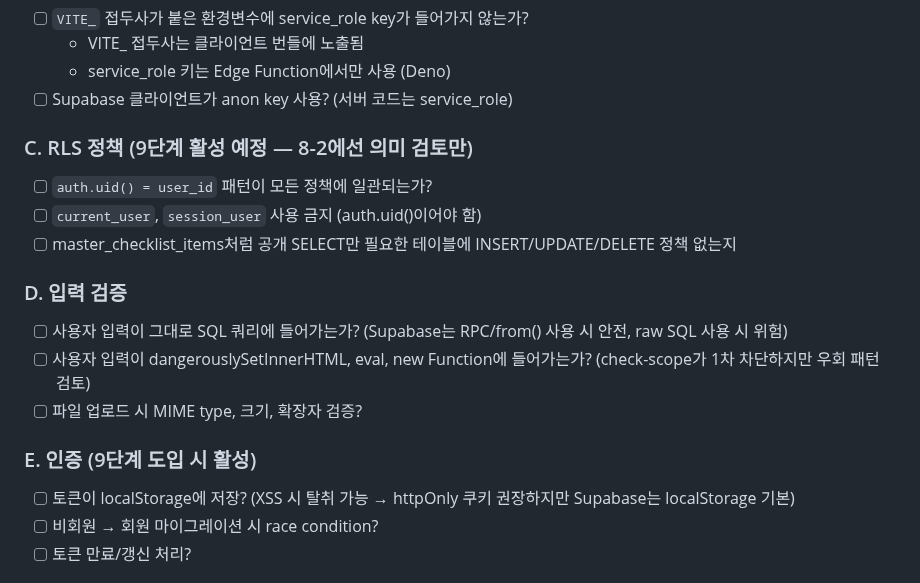
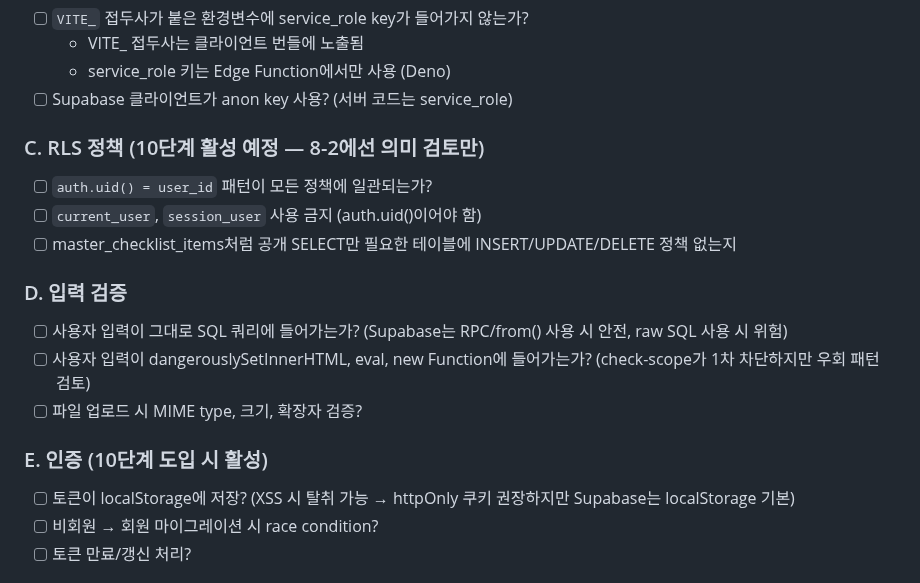
Before and after one commit to seomsoo/isakok, a Markdown page: .claude/agents/security-auditor.md, the part around the change. GitHub-like rendering.

```diff
--- a/.claude/agents/security-auditor.md
+++ b/.claude/agents/security-auditor.md
@@ -40,7 +40,7 @@ tools: Read, Grep, Glob
   - service_role 키는 Edge Function에서만 사용 (Deno)
 - [ ] Supabase 클라이언트가 anon key 사용? (서버 코드는 service_role)
 
-### C. RLS 정책 (9단계 활성 예정 — 8-2에선 의미 검토만)
+### C. RLS 정책 (10단계 활성 예정 — 8-2에선 의미 검토만)
 
 - [ ] `auth.uid() = user_id` 패턴이 모든 정책에 일관되는가?
 - [ ] `current_user`, `session_user` 사용 금지 (auth.uid()이어야 함)
@@ -52,7 +52,7 @@ tools: Read, Grep, Glob
 - [ ] 사용자 입력이 dangerouslySetInnerHTML, eval, new Function에 들어가는가? (check-scope가 1차 차단하지만 우회 패턴 검토)
 - [ ] 파일 업로드 시 MIME type, 크기, 확장자 검증?
 
-### E. 인증 (9단계 도입 시 활성)
+### E. 인증 (10단계 도입 시 활성)
 
 - [ ] 토큰이 localStorage에 저장? (XSS 시 탈취 가능 → httpOnly 쿠키 권장하지만 Supabase는 localStorage 기본)
 - [ ] 비회원 → 회원 마이그레이션 시 race condition?
```
Also changed, not shown: .claude/agents/native-a11y-reviewer.md (+4 -4 lines).
